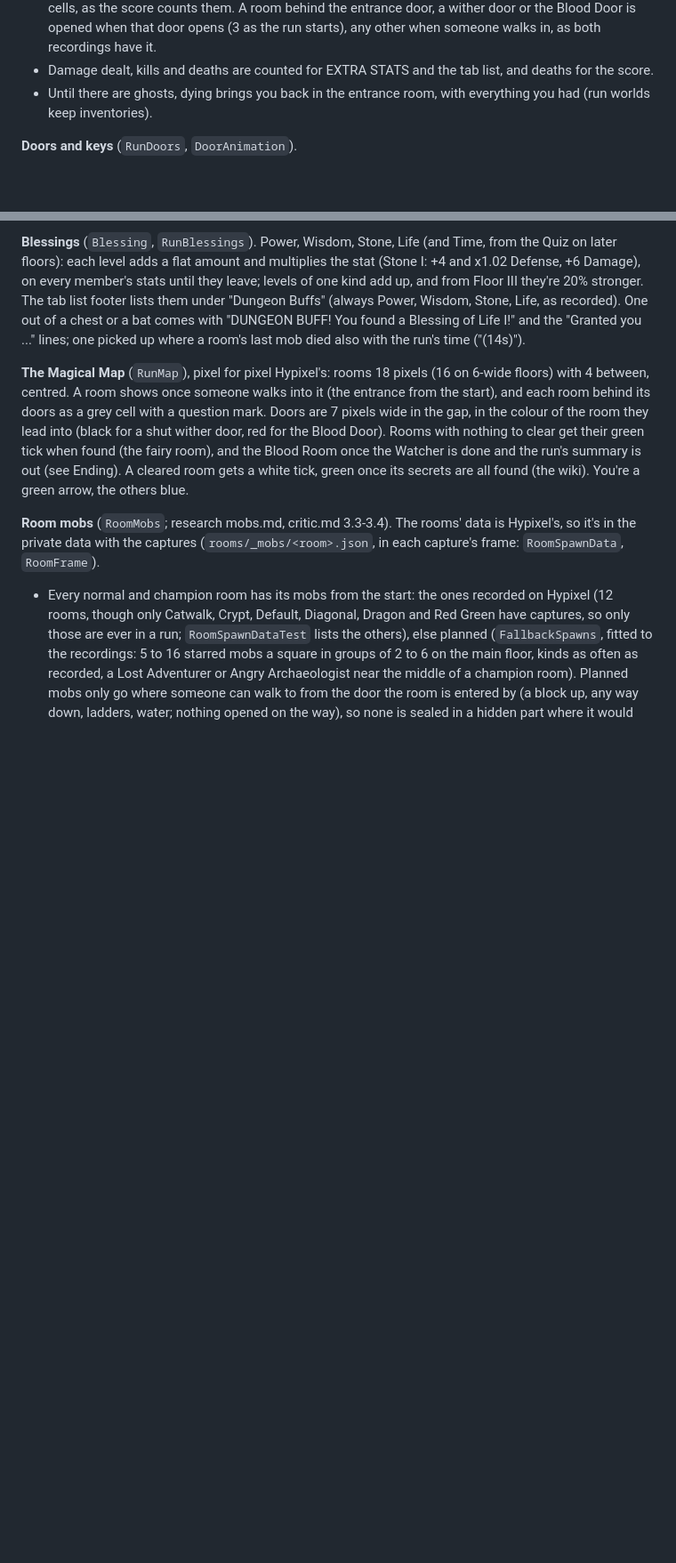
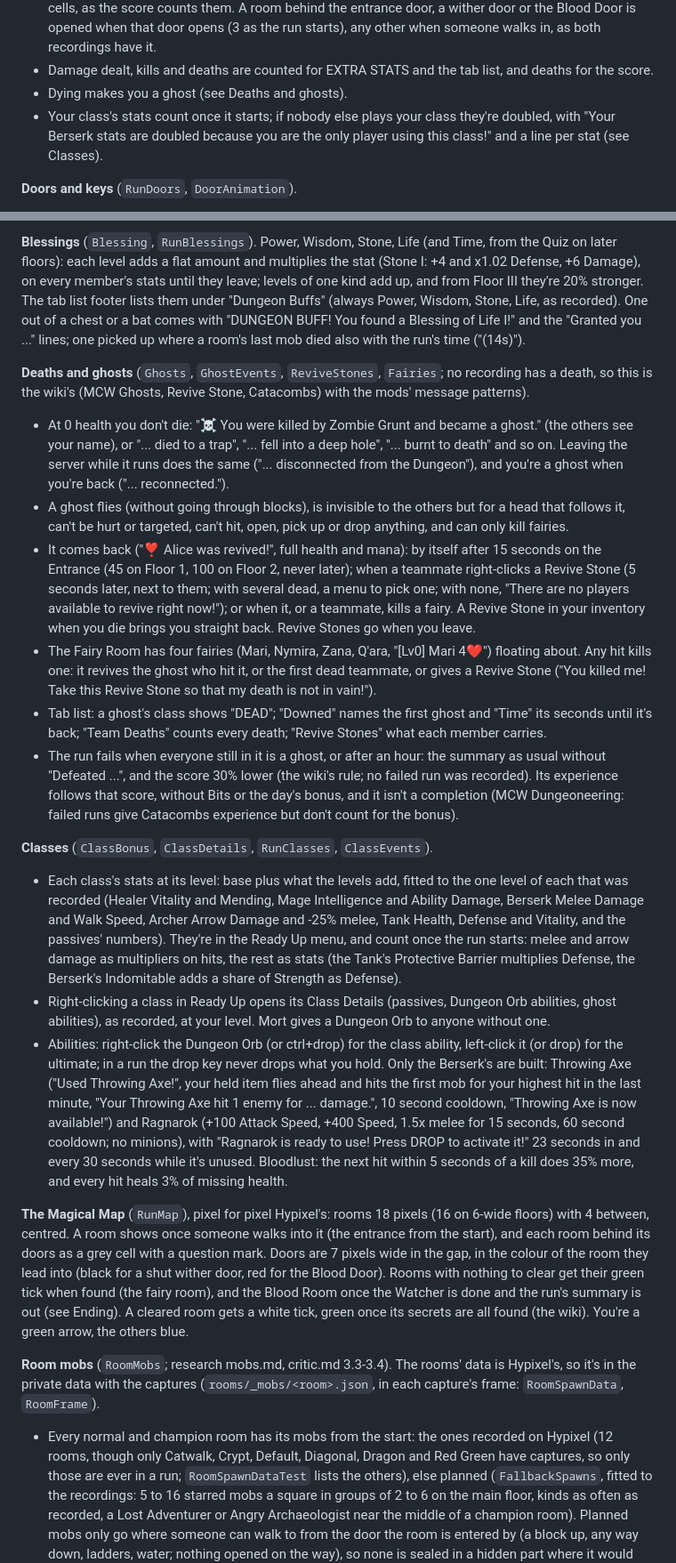
Before and after one commit to icxd/skyblock, a Markdown page: DUNGEON_RUNS.md, 2 parts joined by grey strips. Shown at 89% size. Drawn GitHub-style; blank space fills up the shorter version.

Commit message:
Docs: ghosts, revives and classes in runs
DUNGEON_RUNS.md still said dying brings you back in the entrance room
and listed ghosts and classes as not done. It now says how deaths,
ghosts, revives, fairies and failed runs go, what the classes give,
and what's left.

Co-Authored-By: Claude Opus 5.5 <noreply@anthropic.com>
Claude-Session: https://claude.ai/code/session_01QQhsEntWmk934L32ckcWnu

```diff
--- a/DUNGEON_RUNS.md
+++ b/DUNGEON_RUNS.md
@@ -51,8 +51,10 @@ second." (the sidebar shows "Starting in: 0:04"). Anyone readying down stops it.
   someone walks in, as both recordings have it.
 - Damage dealt, kills and deaths are counted for EXTRA STATS and the tab list, and deaths for the
   score.
-- Until there are ghosts, dying brings you back in the entrance room, with everything you had
-  (run worlds keep inventories).
+- Dying makes you a ghost (see Deaths and ghosts).
+- Your class's stats count once it starts; if nobody else plays your class they're doubled, with
+  "Your Berserk stats are doubled because you are the only player using this class!" and a line per
+  stat (see Classes).
 
 **Doors and keys** (`RunDoors`, `DoorAnimation`).
 - Wither doors are coal blocks and the Blood Door red terracotta, 3x4x3 across the gap between the
@@ -108,6 +110,49 @@ Floor III they're 20% stronger. The tab list footer lists them under "Dungeon Bu
 Wisdom, Stone, Life, as recorded). One out of a chest or a bat comes with "DUNGEON BUFF! You found a
 Blessing of Life I!" and the "Granted you ..." lines; one picked up where a room's last mob died
 also with the run's time ("(14s)").
+
+**Deaths and ghosts** (`Ghosts`, `GhostEvents`, `ReviveStones`, `Fairies`; no recording has a death,
+so this is the wiki's (MCW Ghosts, Revive Stone, Catacombs) with the mods' message patterns).
+- At 0 health you don't die: "☠ You were killed by Zombie Grunt and became a ghost." (the others
+  see your name), or "... died to a trap", "... fell into a deep hole", "... burnt to death" and
+  so on. Leaving the server while it runs does the same ("... disconnected from the Dungeon"), and
+  you're a ghost when you're back ("... reconnected.").
+- A ghost flies (without going through blocks), is invisible to the others but for a head that
+  follows it, can't be hurt or targeted, can't hit, open, pick up or drop anything, and can only
+  kill fairies.
+- It comes back ("❣ Alice was revived!", full health and mana): by itself after 15 seconds on the
+  Entrance (45 on Floor 1, 100 on Floor 2, never later); when a teammate right-clicks a Revive
+  Stone (5 seconds later, next to them; with several dead, a menu to pick one; with none, "There
+  are no players available to revive right now!"); or when it, or a teammate, kills a fairy. A
+  Revive Stone in your inventory when you die brings you straight back. Revive Stones go when you
+  leave.
+- The Fairy Room has four fairies (Mari, Nymira, Zana, Q'ara, "[Lv0] Mari 4❤") floating about.
+  Any hit kills one: it revives the ghost who hit it, or the first dead teammate, or gives a Revive
+  Stone ("You killed me! Take this Revive Stone so that my death is not in vain!").
+- Tab list: a ghost's class shows "DEAD"; "Downed" names the first ghost and "Time" its seconds
+  until it's back; "Team Deaths" counts every death; "Revive Stones" what each member carries.
+- The run fails when everyone still in it is a ghost, or after an hour: the summary as usual
+  without "Defeated ...", and the score 30% lower (the wiki's rule; no failed run was recorded).
+  Its experience follows that score, without Bits or the day's bonus, and it isn't a completion
+  (MCW Dungeoneering: failed runs give Catacombs experience but don't count for the bonus).
+
+**Classes** (`ClassBonus`, `ClassDetails`, `RunClasses`, `ClassEvents`).
+- Each class's stats at its level: base plus what the levels add, fitted to the one level of each
+  that was recorded (Healer Vitality and Mending, Mage Intelligence and Ability Damage, Berserk
+  Melee Damage and Walk Speed, Archer Arrow Damage and -25% melee, Tank Health, Defense and
+  Vitality, and the passives' numbers). They're in the Ready Up menu, and count once the run
+  starts: melee and arrow damage as multipliers on hits, the rest as stats (the Tank's Protective
+  Barrier multiplies Defense, the Berserk's Indomitable adds a share of Strength as Defense).
+- Right-clicking a class in Ready Up opens its Class Details (passives, Dungeon Orb abilities,
+  ghost abilities), as recorded, at your level. Mort gives a Dungeon Orb to anyone without one.
+- Abilities: right-click the Dungeon Orb (or ctrl+drop) for the class ability, left-click it (or
+  drop) for the ultimate; in a run the drop key never drops what you hold. Only the Berserk's are
+  built: Throwing Axe ("Used Throwing Axe!", your held item flies ahead and hits the first mob for
+  your highest hit in the last minute, "Your Throwing Axe hit 1 enemy for ... damage.", 10 second
+  cooldown, "Throwing Axe is now available!") and Ragnarok (+100 Attack Speed, +400 Speed, 1.5x
+  melee for 15 seconds, 60 second cooldown; no minions), with "Ragnarok is ready to use! Press
+  DROP to activate it!" 23 seconds in and every 30 seconds while it's unused. Bloodlust: the next
+  hit within 5 seconds of a kill does 35% more, and every hit heals 3% of missing health.
 
 **The Magical Map** (`RunMap`), pixel for pixel Hypixel's: rooms 18 pixels (16 on 6-wide floors)
 with 4 between, centred. A room shows once someone walks into it (the entrance from the start),
```
Also changed, not shown: other parts of DUNGEON_RUNS.md (+2 -3 lines).
